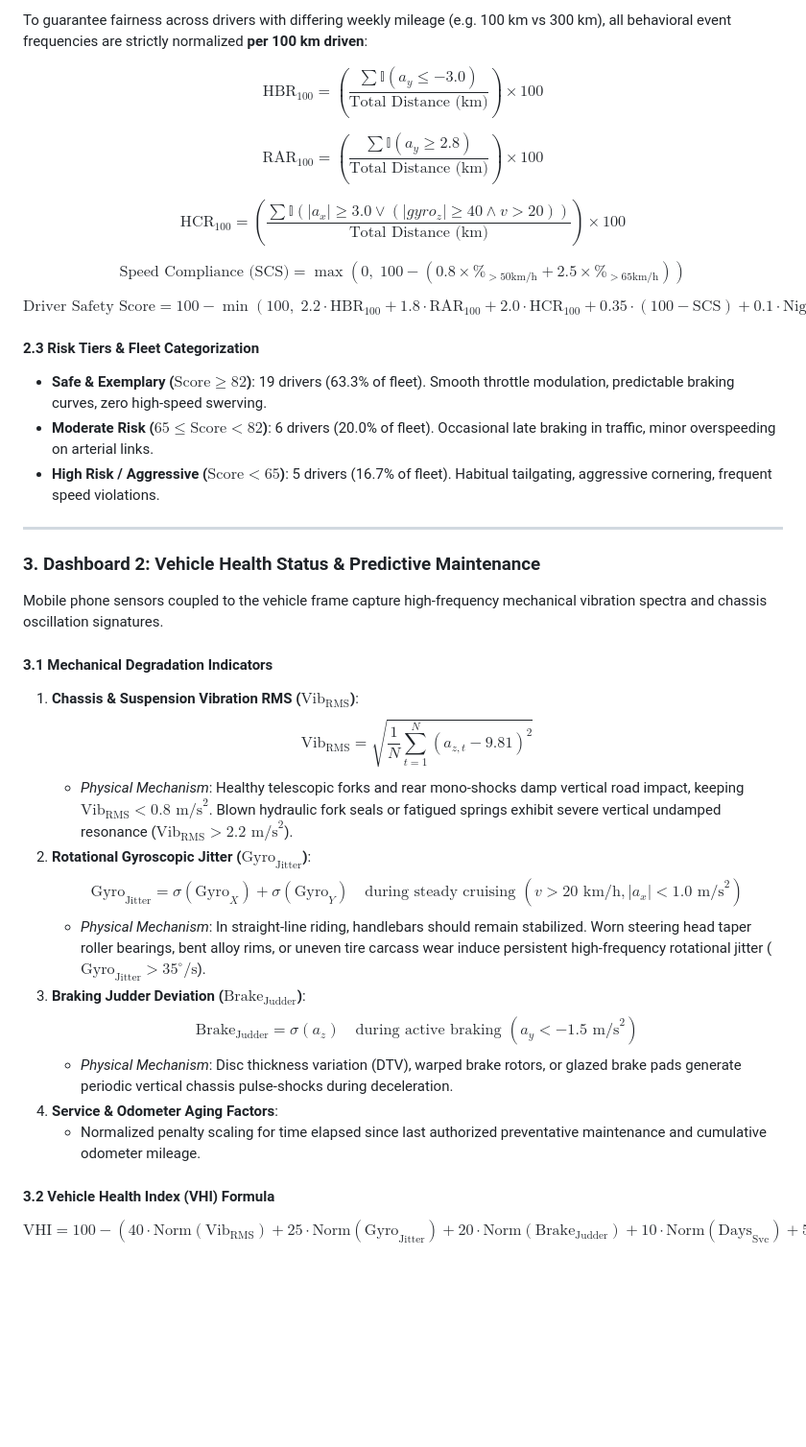
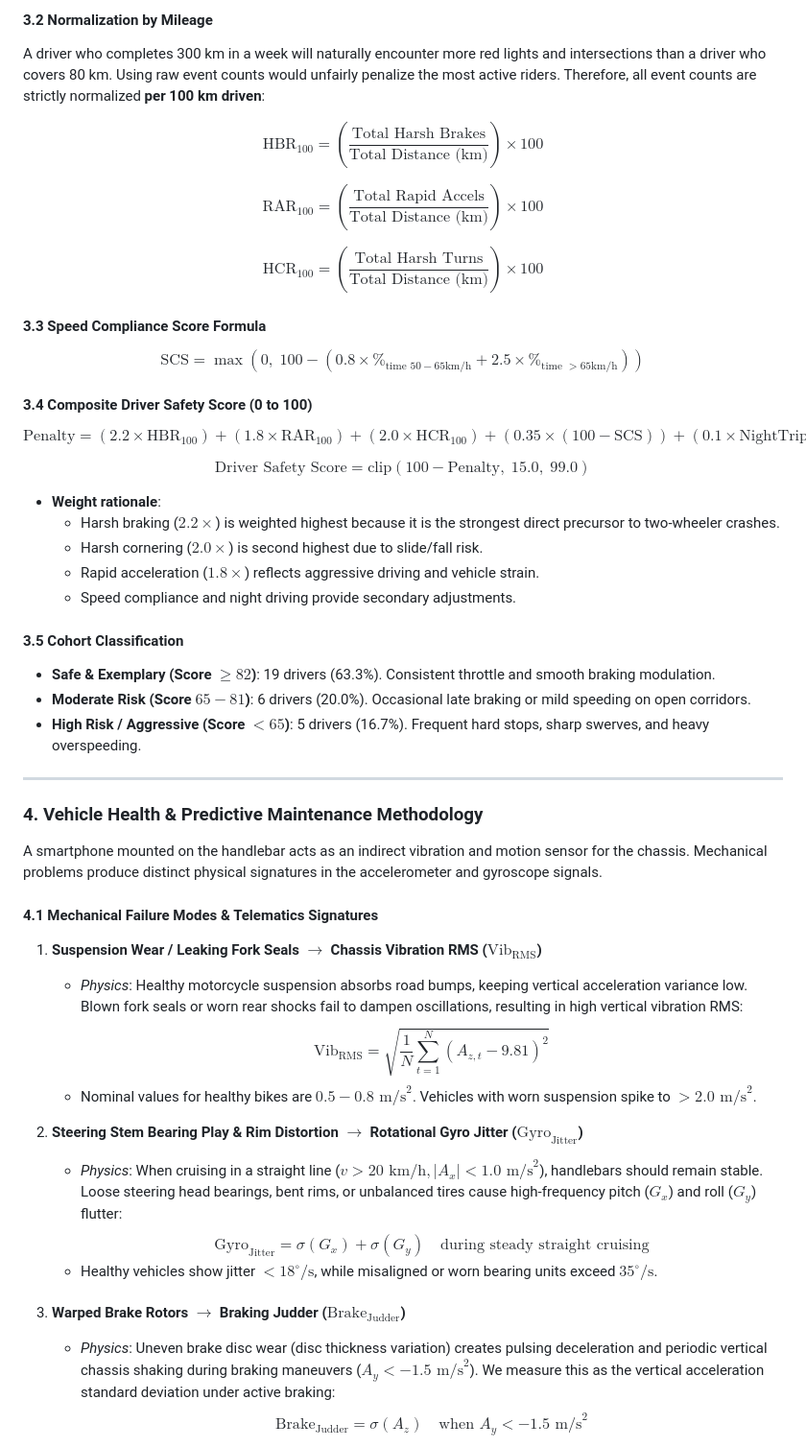
Before and after one commit to Mudit-R/vexardrive-telematics-data-project, a Markdown page: Technical_Report.md, the part around one of its changes. Shown at 96% size. GitHub-like rendering; blank space fills up the shorter version.

```diff
--- a/Technical_Report.md
+++ b/Technical_Report.md
@@ -76,42 +55,54 @@ The data model integrates 4 hierarchical tiers capturing operational, asset, and
 
-To guarantee fairness across drivers with differing weekly mileage (e.g. 100 km vs 300 km), all behavioral event frequencies are strictly normalized **per 100 km driven**:
+#### 3.2 Normalization by Mileage
 
-$$\text{HBR}_{100} = \left(\frac{\sum \mathbb{I}(a_y \le -3.0)}{\text{Total Distance (km)}}\right) \times 100$$
+A driver who completes 300 km in a week will naturally encounter more red lights and intersections than a driver who covers 80 km. Using raw event counts would unfairly penalize the most active riders. Therefore, all event counts are strictly normalized **per 100 km driven**:
 
-$$\text{RAR}_{100} = \left(\frac{\sum \mathbb{I}(a_y \ge 2.8)}{\text{Total Distance (km)}}\right) \times 100$$
+$$\text{HBR}_{100} = \left(\frac{\text{Total Harsh Brakes}}{\text{Total Distance (km)}}\right) \times 100$$
 
-$$\text{HCR}_{100} = \left(\frac{\sum \mathbb{I}(|a_x| \ge 3.0 \lor (|gyro_z| \ge 40 \land v > 20))}{\text{Total Distance (km)}}\right) \times 100$$
+$$\text{RAR}_{100} = \left(\frac{\text{Total Rapid Accels}}{\text{Total Distance (km)}}\right) \times 100$$
 
-$$\text{Speed Compliance (SCS)} = \max\left(0, \; 100 - (0.8 \times \%_{>50\text{km/h}} + 2.5 \times \%_{>65\text{km/h}})\right)$$
+$$\text{HCR}_{100} = \left(\frac{\text{Total Harsh Turns}}{\text{Total Distance (km)}}\right) \times 100$$
 
-$$\text{Driver Safety Score} = 100 - \min\left(100, \; 2.2 \cdot \text{HBR}_{100} + 1.8 \cdot \text{RAR}_{100} + 2.0 \cdot \text{HCR}_{100} + 0.35 \cdot (100 - \text{SCS}) + 0.1 \cdot \text{NightPct}\right)$$
+#### 3.3 Speed Compliance Score Formula
 
-#### 2.3 Risk Tiers & Fleet Categorization
-- **Safe & Exemplary ($\text{Score} \ge 82$)**: 19 drivers (63.3% of fleet). Smooth throttle modulation, predictable braking curves, zero high-speed swerving.
-- **Moderate Risk ($65 \le \text{Score} < 82$)**: 6 drivers (20.0% of fleet). Occasional late braking in traffic, minor overspeeding on arterial links.
-- **High Risk / Aggressive ($\text{Score} < 65$)**: 5 drivers (16.7% of fleet). Habitual tailgating, aggressive cornering, frequent speed violations.
+$$\text{SCS} = \max\left(0, \; 100 - (0.8 \times \%_{\text{time } 50-65\text{km/h}} + 2.5 \times \%_{\text{time } >65\text{km/h}})\right)$$
+
+#### 3.4 Composite Driver Safety Score (0 to 100)
+
+$$\text{Penalty} = (2.2 \times \text{HBR}_{100}) + (1.8 \times \text{RAR}_{100}) + (2.0 \times \text{HCR}_{100}) + (0.35 \times (100 - \text{SCS})) + (0.1 \times \text{NightTripPct})$$
+
+$$\text{Driver Safety Score} = \text{clip}(100 - \text{Penalty}, \; 15.0, \; 99.0)$$
+
+- **Weight rationale**:
+  - Harsh braking ($2.2\times$) is weighted highest because it is the strongest direct precursor to two-wheeler crashes.
+  - Harsh cornering ($2.0\times$) is second highest due to slide/fall risk.
+  - Rapid acceleration ($1.8\times$) reflects aggressive driving and vehicle strain.
+  - Speed compliance and night driving provide secondary adjustments.
+
+#### 3.5 Cohort Classification
+- **Safe & Exemplary (Score $\ge 82$)**: 19 drivers (63.3%). Consistent throttle and smooth braking modulation.
+- **Moderate Risk (Score $65 - 81$)**: 6 drivers (20.0%). Occasional late braking or mild speeding on open corridors.
+- **High Risk / Aggressive (Score $< 65$)**: 5 drivers (16.7%). Frequent hard stops, sharp swerves, and heavy overspeeding.
 
 ---
 
-### 3. Dashboard 2: Vehicle Health Status & Predictive Maintenance
+### 4. Vehicle Health & Predictive Maintenance Methodology
 
-Mobile phone sensors coupled to the vehicle frame capture high-frequency mechanical vibration spectra and chassis oscillation signatures.
+A smartphone mounted on the handlebar acts as an indirect vibration and motion sensor for the chassis. Mechanical problems produce distinct physical signatures in the accelerometer and gyroscope signals.
 
-#### 3.1 Mechanical Degradation Indicators
+#### 4.1 Mechanical Failure Modes & Telematics Signatures
 
-1. **Chassis & Suspension Vibration RMS ($\text{Vib}_{\text{RMS}}$)**:
-   $$\text{Vib}_{\text{RMS}} = \sqrt{\frac{1}{N} \sum_{t=1}^N (a_{z,t} - 9.81)^2}$$
-   - *Physical Mechanism*: Healthy telescopic forks and rear mono-shocks damp vertical road impact, keeping $\text{Vib}_{\text{RMS}} < 0.8 \text{ m/s}^2$. Blown hydraulic fork seals or fatigued springs exhibit severe vertical undamped resonance ($\text{Vib}_{\text{RMS}} > 2.2 \text{ m/s}^2$).
-2. **Rotational Gyroscopic Jitter ($\text{Gyro}_{\text{Jitter}}$)**:
-   $$\text{Gyro}_{\text{Jitter}} = \sigma(\text{Gyro}_X) + \sigma(\text{Gyro}_Y) \quad \text{during steady cruising } (v > 20 \text{ km/h}, |a_x| < 1.0 \text{ m/s}^2)$$
-   - *Physical Mechanism*: In straight-line riding, handlebars should remain stabilized. Worn steering head taper roller bearings, bent alloy rims, or uneven tire carcass wear induce persistent high-frequency rotational jitter ($\text{Gyro}_{\text{Jitter}} > 35^\circ/\text{s}$).
-3. **Braking Judder Deviation ($\text{Brake}_{\text{Judder}}$)**:
-   $$\text{Brake}_{\text{Judder}} = \sigma(a_z) \quad \text{during active braking } (a_y < -1.5 \text{ m/s}^2)$$
-   - *Physical Mechanism*: Disc thickness variation (DTV), warped brake rotors, or glazed brake pads generate periodic vertical chassis pulse-shocks during deceleration.
-4. **Service & Odometer Aging Factors**:
-   - Normalized penalty scaling for time elapsed since last authorized preventative maintenance and cumulative odometer mileage.
+1. **Suspension Wear / Leaking Fork Seals $\rightarrow$ Chassis Vibration RMS ($\text{Vib}_{\text{RMS}}$)**
+   - *Physics*: Healthy motorcycle suspension absorbs road bumps, keeping vertical acceleration variance low. Blown fork seals or worn rear shocks fail to dampen oscillations, resulting in high vertical vibration RMS:
+     $$\text{Vib}_{\text{RMS}} = \sqrt{\frac{1}{N} \sum_{t=1}^N (A_{z,t} - 9.81)^2}$$
+   - Nominal values for healthy bikes are $0.5 - 0.8\text{ m/s}^2$. Vehicles with worn suspension spike to $> 2.0\text{ m/s}^2$.
 
-#### 3.2 Vehicle Health Index (VHI) Formula
+2. **Steering Stem Bearing Play & Rim Distortion $\rightarrow$ Rotational Gyro Jitter ($\text{Gyro}_{\text{Jitter}}$)**
+   - *Physics*: When cruising in a straight line ($v > 20\text{ km/h}, |A_x| < 1.0\text{ m/s}^2$), handlebars should remain stable. Loose steering head bearings, bent rims, or unbalanced tires cause high-frequency pitch ($G_x$) and roll ($G_y$) flutter:
+     $$\text{Gyro}_{\text{Jitter}} = \sigma(G_x) + \sigma(G_y) \quad \text{during steady straight cruising}$$
+   - Healthy vehicles show jitter $< 18^\circ/\text{s}$, while misaligned or worn bearing units exceed $35^\circ/\text{s}$.
 
-$$\text{VHI} = 100 - \left(40 \cdot \text{Norm}(\text{Vib}_{\text{RMS}}) + 25 \cdot \text{Norm}(\text{Gyro}_{\text{Jitter}}) + 20 \cdot \text{Norm}(\text{Brake}_{\text{Judder}}) + 10 \cdot \text{Norm}(\text{Days}_{\text{Svc}}) + 5 \cdot \text{Norm}(\text{Odo}_{\text{KM}})\right)$$
+3. **Warped Brake Rotors $\rightarrow$ Braking Judder ($\text{Brake}_{\text{Judder}}$)**
+   - *Physics*: Uneven brake disc wear (disc thickness variation) creates pulsing deceleration and periodic vertical chassis shaking during braking maneuvers ($A_y < -1.5\text{ m/s}^2$). We measure this as the vertical acceleration standard deviation under active braking:
+     $$\text{Brake}_{\text{Judder}} = \sigma(A_z) \quad \text{when } A_y < -1.5\text{ m/s}^2$$
 
```
Also changed, not shown: other parts of Technical_Report.md (+87 -121 lines).
